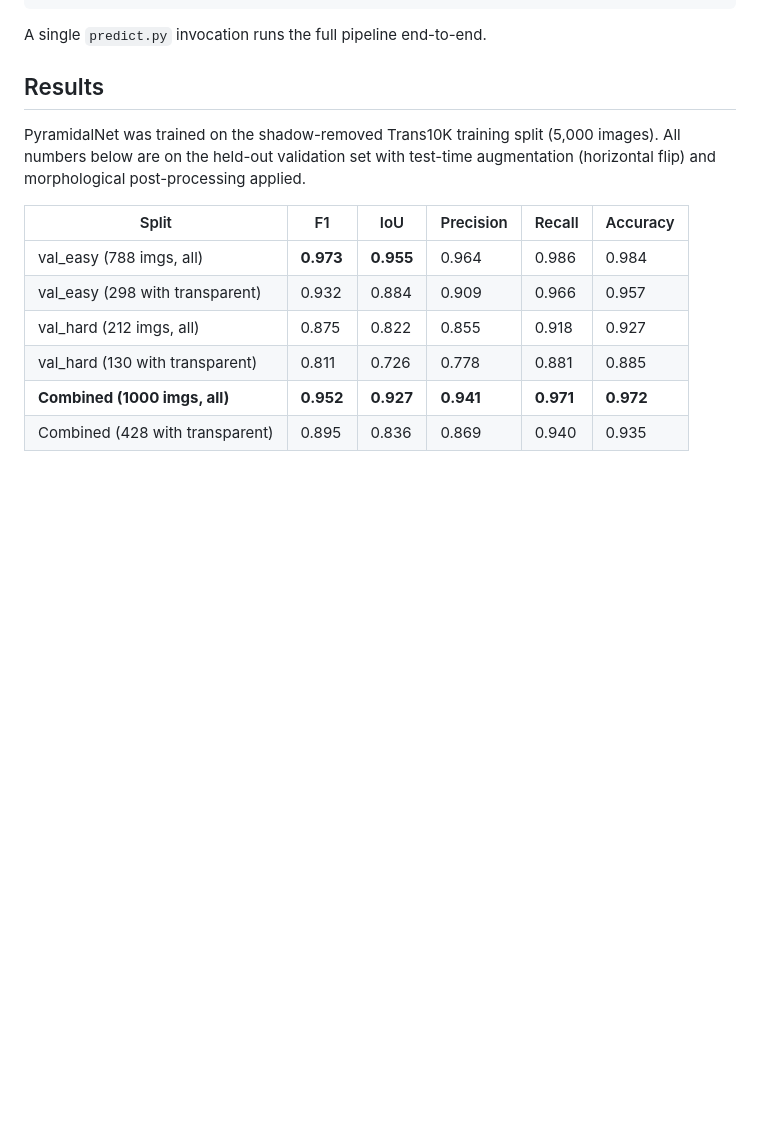
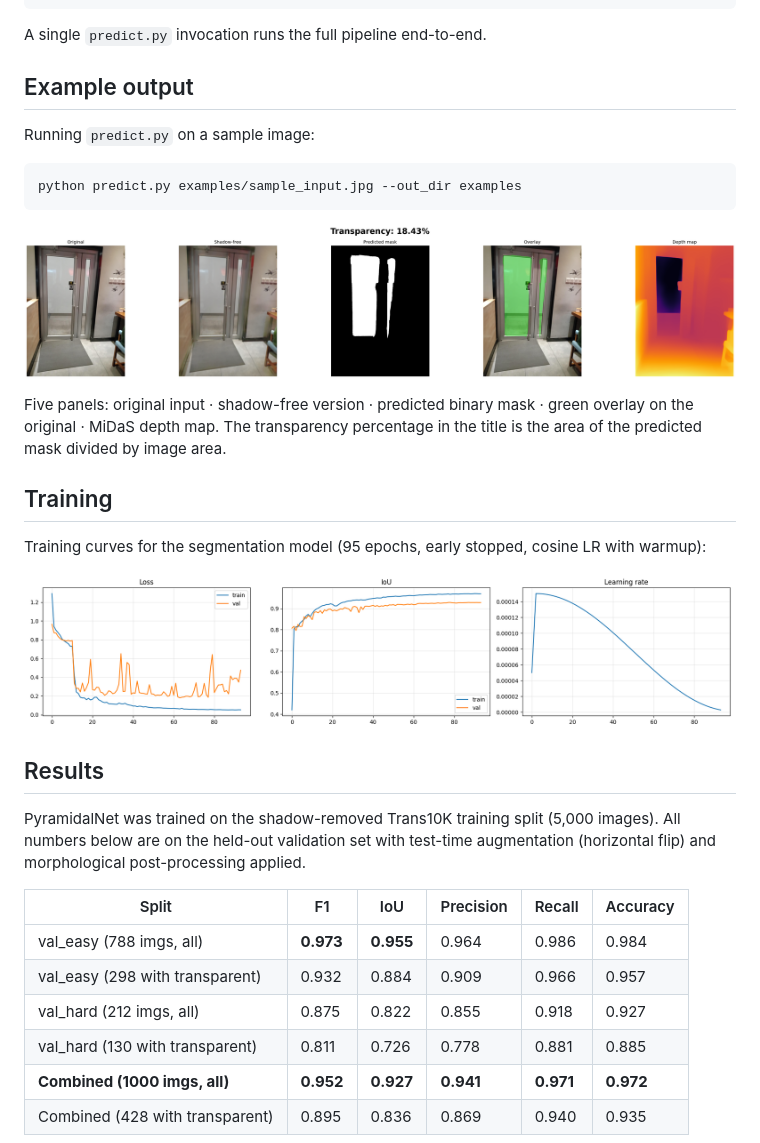
Before and after one commit to paighanutkarsh2410-lab/transparent-object-detection, a Markdown page: README.md, the part around the change. Rendered like a GitHub page; pictures changed too: examples/sample_result.png (added), examples/training_curves.png (added); blank space fills up the shorter version.

Commit message:
docs: add examples folder with sample inference and training curves
Includes a sample input image, the 5-panel inference visualization
produced by predict.py, the predicted binary mask, and the v2
training curves (loss / IoU / LR).

Embeds both images in the README so visitors immediately see what
the pipeline produces and how the model was trained.

````diff
--- a/README.md
+++ b/README.md
@@ -24,6 +24,24 @@ binary mask + transparency %
 ```
 
 A single `predict.py` invocation runs the full pipeline end-to-end.
+
+## Example output
+
+Running `predict.py` on a sample image:
+
+```
+python predict.py examples/sample_input.jpg --out_dir examples
+```
+
+![Sample output](examples/sample_result.png)
+
+Five panels: original input · shadow-free version · predicted binary mask · green overlay on the original · MiDaS depth map. The transparency percentage in the title is the area of the predicted mask divided by image area.
+
+## Training
+
+Training curves for the segmentation model (95 epochs, early stopped, cosine LR with warmup):
+
+![Training curves](examples/training_curves.png)
 
 ## Results
 
````
Also changed, not shown: examples/sample_input.jpg (added), examples/sample_mask.png (added).
